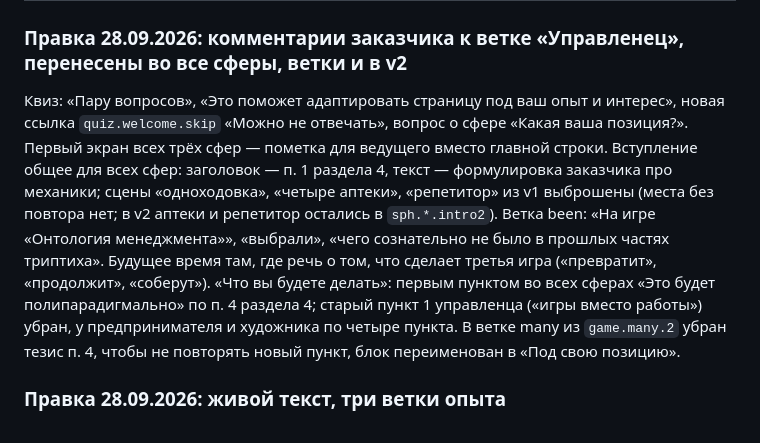
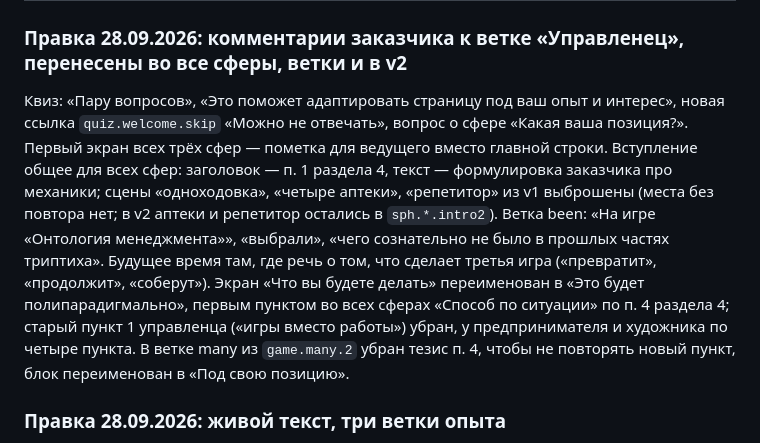
Before and after one commit to antioz/praxeology-pokaz, a Markdown page: v1/COPY.md, the part around the change. Drawn GitHub-style.

Commit message:
Заметки v1: актуальное название экрана
Co-Authored-By: Claude Opus 5.5 <noreply@anthropic.com>

```diff
--- a/v1/COPY.md
+++ b/v1/COPY.md
@@ -111,7 +111,7 @@
 
 ### Правка 28.09.2026: комментарии заказчика к ветке «Управленец», перенесены во все сферы, ветки и в v2
 
-Квиз: «Пару вопросов», «Это поможет адаптировать страницу под ваш опыт и интерес», новая ссылка `quiz.welcome.skip` «Можно не отвечать», вопрос о сфере «Какая ваша позиция?». Первый экран всех трёх сфер — пометка для ведущего вместо главной строки. Вступление общее для всех сфер: заголовок — п. 1 раздела 4, текст — формулировка заказчика про механики; сцены «одноходовка», «четыре аптеки», «репетитор» из v1 выброшены (места без повтора нет; в v2 аптеки и репетитор остались в `sph.*.intro2`). Ветка been: «На игре «Онтология менеджмента»», «выбрали», «чего сознательно не было в прошлых частях триптиха». Будущее время там, где речь о том, что сделает третья игра («превратит», «продолжит», «соберут»). «Что вы будете делать»: первым пунктом во всех сферах «Это будет полипарадигмально» по п. 4 раздела 4; старый пункт 1 управленца («игры вместо работы») убран, у предпринимателя и художника по четыре пункта. В ветке many из `game.many.2` убран тезис п. 4, чтобы не повторять новый пункт, блок переименован в «Под свою позицию».
+Квиз: «Пару вопросов», «Это поможет адаптировать страницу под ваш опыт и интерес», новая ссылка `quiz.welcome.skip` «Можно не отвечать», вопрос о сфере «Какая ваша позиция?». Первый экран всех трёх сфер — пометка для ведущего вместо главной строки. Вступление общее для всех сфер: заголовок — п. 1 раздела 4, текст — формулировка заказчика про механики; сцены «одноходовка», «четыре аптеки», «репетитор» из v1 выброшены (места без повтора нет; в v2 аптеки и репетитор остались в `sph.*.intro2`). Ветка been: «На игре «Онтология менеджмента»», «выбрали», «чего сознательно не было в прошлых частях триптиха». Будущее время там, где речь о том, что сделает третья игра («превратит», «продолжит», «соберут»). Экран «Что вы будете делать» переименован в «Это будет полипарадигмально», первым пунктом во всех сферах «Способ по ситуации» по п. 4 раздела 4; старый пункт 1 управленца («игры вместо работы») убран, у предпринимателя и художника по четыре пункта. В ветке many из `game.many.2` убран тезис п. 4, чтобы не повторять новый пункт, блок переименован в «Под свою позицию».
 
 ### Правка 28.09.2026: живой текст, три ветки опыта
 
```
